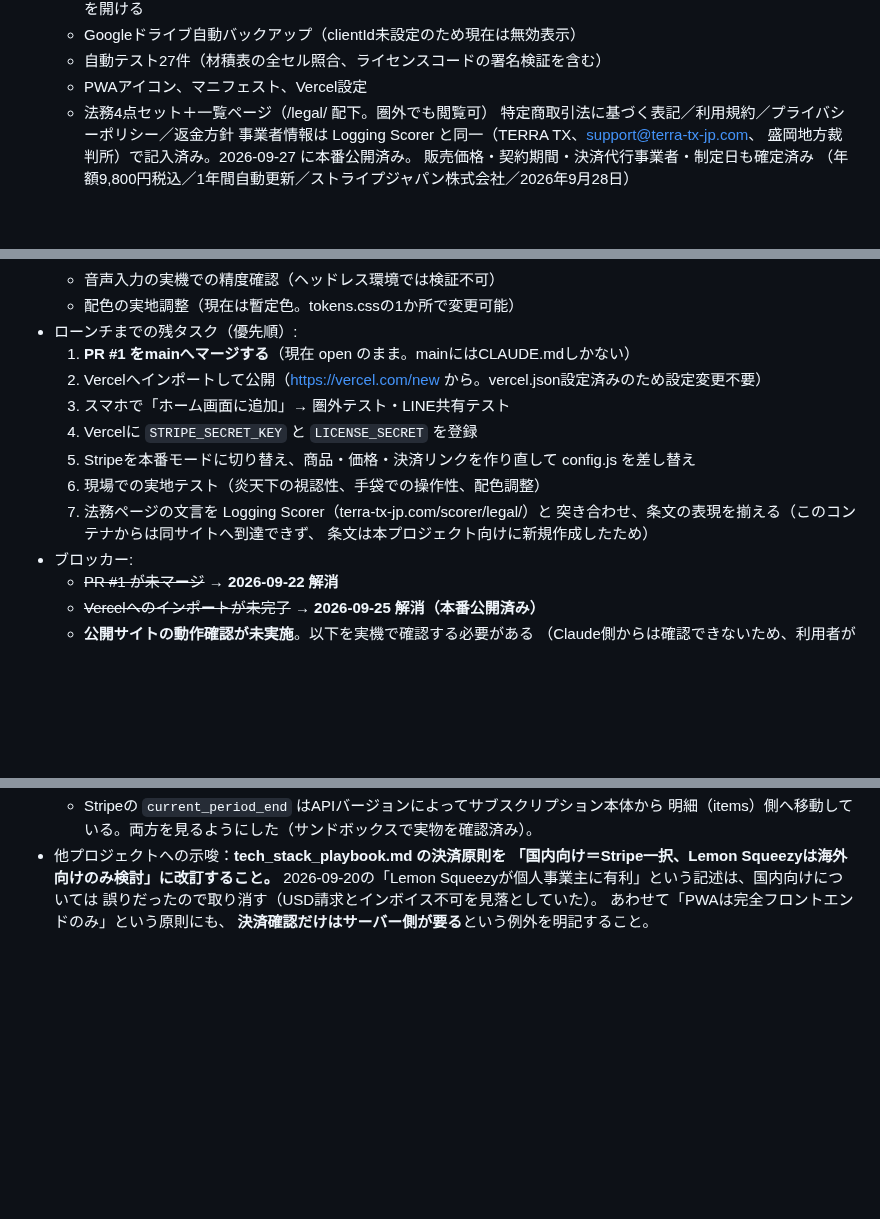
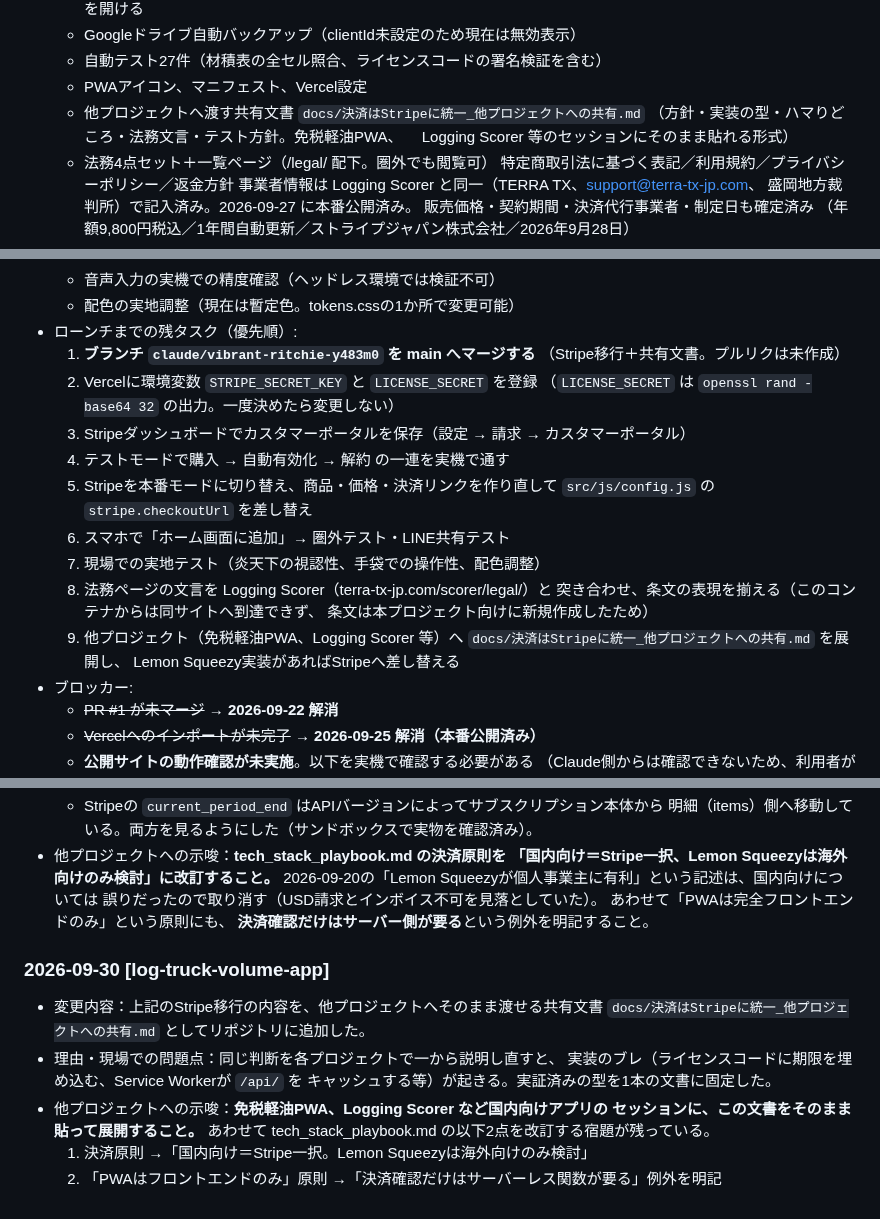
Before and after one commit to kfrsj149-ai/terra-kennsyuu-app, a Markdown page: STATUS_LOCAL.md, 3 parts joined by grey strips. Rendered like a GitHub page; blank space fills up the shorter version.

Commit message:
STATUS_LOCAL.md: Stripe移行と共有文書の作成を反映
- 状態・最終更新・完成度（85%→90%）を更新
- 実装済みに共有文書を追加
- 残タスクを実態に合わせて書き直し（マージ済みのPR #1・公開済みの
  Vercelインポートを削除し、Stripeの本番化手順と他プロジェクトへの
  展開を追加）
- decisions_log転記用に2026-09-30の項目を追記
  （tech_stack_playbook.md の決済原則とPWA原則の改訂が宿題として残る）

Co-Authored-By: Claude Opus 5 <noreply@anthropic.com>
Claude-Session: https://claude.ai/code/session_01GfSShEazHSa2iG9HbmnMYt

```diff
--- a/STATUS_LOCAL.md
+++ b/STATUS_LOCAL.md
@@ -123,6 +124,10 @@
   - Googleドライブ自動バックアップ（clientId未設定のため現在は無効表示）
   - 自動テスト27件（材積表の全セル照合、ライセンスコードの署名検証を含む）
   - PWAアイコン、マニフェスト、Vercel設定
+  - 他プロジェクトへ渡す共有文書
+    `docs/決済はStripeに統一_他プロジェクトへの共有.md`
+    （方針・実装の型・ハマりどころ・法務文言・テスト方針。免税軽油PWA、
+    　Logging Scorer 等のセッションにそのまま貼れる形式）
   - 法務4点セット＋一覧ページ（/legal/ 配下。圏外でも閲覧可）
     特定商取引法に基づく表記／利用規約／プライバシーポリシー／返金方針
     事業者情報は Logging Scorer と同一（TERRA TX、support@terra-tx-jp.com、
@@ -139,15 +144,22 @@
   - 音声入力の実機での精度確認（ヘッドレス環境では検証不可）
   - 配色の実地調整（現在は暫定色。tokens.cssの1か所で変更可能）
 - ローンチまでの残タスク（優先順）:
-  1. **PR #1 をmainへマージする**（現在 open のまま。mainにはCLAUDE.mdしかない）
-  2. Vercelへインポートして公開（https://vercel.com/new から。vercel.json設定済みのため設定変更不要）
-  3. スマホで「ホーム画面に追加」→ 圏外テスト・LINE共有テスト
-  4. Vercelに `STRIPE_SECRET_KEY` と `LICENSE_SECRET` を登録
-  5. Stripeを本番モードに切り替え、商品・価格・決済リンクを作り直して config.js を差し替え
-  6. 現場での実地テスト（炎天下の視認性、手袋での操作性、配色調整）
-  7. 法務ページの文言を Logging Scorer（terra-tx-jp.com/scorer/legal/）と
+  1. **ブランチ `claude/vibrant-ritchie-y483m0` を main へマージする**
+     （Stripe移行＋共有文書。プルリクは未作成）
+  2. Vercelに環境変数 `STRIPE_SECRET_KEY` と `LICENSE_SECRET` を登録
+     （`LICENSE_SECRET` は `openssl rand -base64 32` の出力。一度決めたら変更しない）
+  3. Stripeダッシュボードでカスタマーポータルを保存（設定 → 請求 → カスタマーポータル）
+  4. テストモードで購入 → 自動有効化 → 解約 の一連を実機で通す
+  5. Stripeを本番モードに切り替え、商品・価格・決済リンクを作り直して
+     `src/js/config.js` の `stripe.checkoutUrl` を差し替え
+  6. スマホで「ホーム画面に追加」→ 圏外テスト・LINE共有テスト
+  7. 現場での実地テスト（炎天下の視認性、手袋での操作性、配色調整）
+  8. 法務ページの文言を Logging Scorer（terra-tx-jp.com/scorer/legal/）と
      突き合わせ、条文の表現を揃える（このコンテナからは同サイトへ到達できず、
      条文は本プロジェクト向けに新規作成したため）
+  9. 他プロジェクト（免税軽油PWA、Logging Scorer 等）へ
+     `docs/決済はStripeに統一_他プロジェクトへの共有.md` を展開し、
+     Lemon Squeezy実装があればStripeへ差し替える
 - ブロッカー:
   - ~~PR #1 が未マージ~~ → **2026-09-22 解消**
   - ~~Vercelへのインポートが未完了~~ → **2026-09-25 解消（本番公開済み）**
@@ -297,3 +309,15 @@
   誤りだったので取り消す（USD請求とインボイス不可を見落としていた）。
   あわせて「PWAは完全フロントエンドのみ」という原則にも、
   **決済確認だけはサーバー側が要る**という例外を明記すること。
+
+### 2026-09-30 [log-truck-volume-app]
+- 変更内容：上記のStripe移行の内容を、他プロジェクトへそのまま渡せる共有文書
+  `docs/決済はStripeに統一_他プロジェクトへの共有.md` としてリポジトリに追加した。
+- 理由・現場での問題点：同じ判断を各プロジェクトで一から説明し直すと、
+  実装のブレ（ライセンスコードに期限を埋め込む、Service Workerが `/api/` を
+  キャッシュする等）が起きる。実証済みの型を1本の文書に固定した。
+- 他プロジェクトへの示唆：**免税軽油PWA、Logging Scorer など国内向けアプリの
+  セッションに、この文書をそのまま貼って展開すること。**
+  あわせて tech_stack_playbook.md の以下2点を改訂する宿題が残っている。
+  1. 決済原則 →「国内向け＝Stripe一択。Lemon Squeezyは海外向けのみ検討」
+  2. 「PWAはフロントエンドのみ」原則 →「決済確認だけはサーバーレス関数が要る」例外を明記
```
Also changed, not shown: other parts of STATUS_LOCAL.md (+4 -3 lines).
